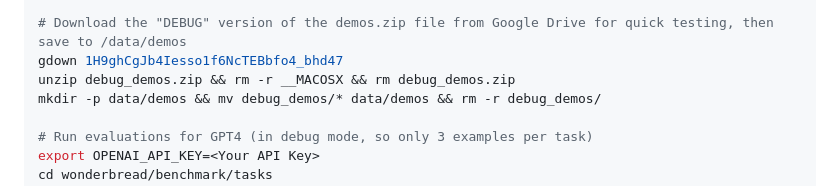
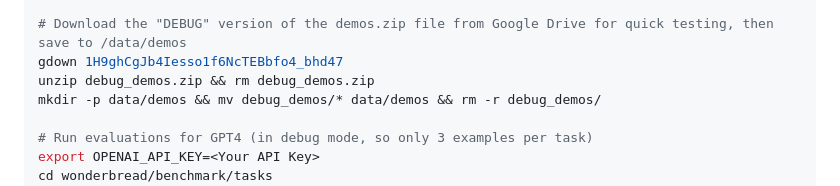
Before and after one commit to HazyResearch/wonderbread, a Markdown page: README.md, the part around the change. Drawn GitHub-style.

```diff
--- a/README.md
+++ b/README.md
@@ -34,7 +34,7 @@ pip3 install -e .
 
 # Download the "DEBUG" version of the demos.zip file from Google Drive for quick testing, then save to /data/demos
 gdown 1H9ghCgJb4Iesso1f6NcTEBbfo4_bhd47
-unzip debug_demos.zip && rm -r __MACOSX && rm debug_demos.zip
+unzip debug_demos.zip && rm debug_demos.zip
 mkdir -p data/demos && mv debug_demos/* data/demos && rm -r debug_demos/
 
 # Run evaluations for GPT4 (in debug mode, so only 3 examples per task)
```
